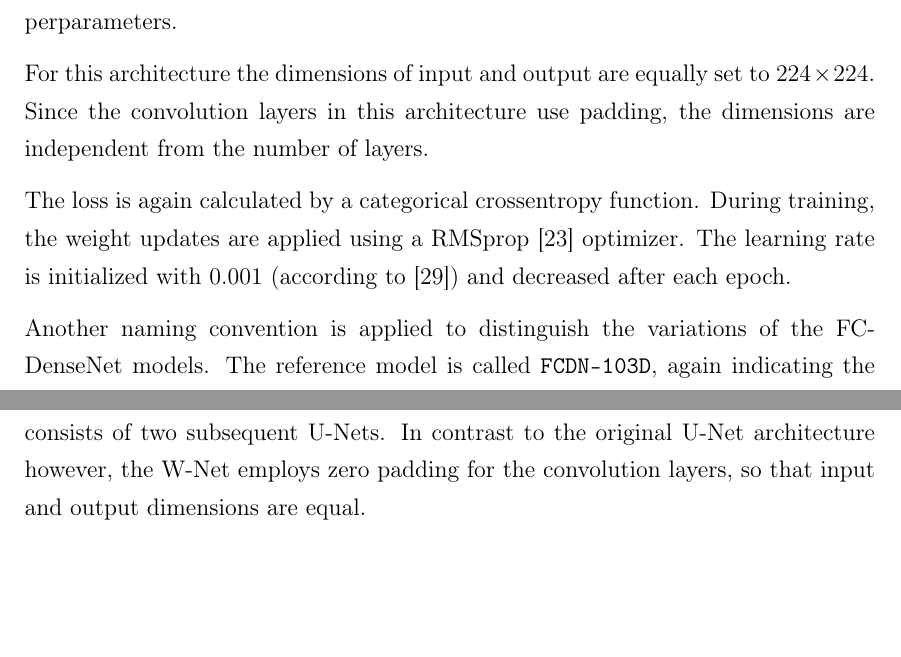
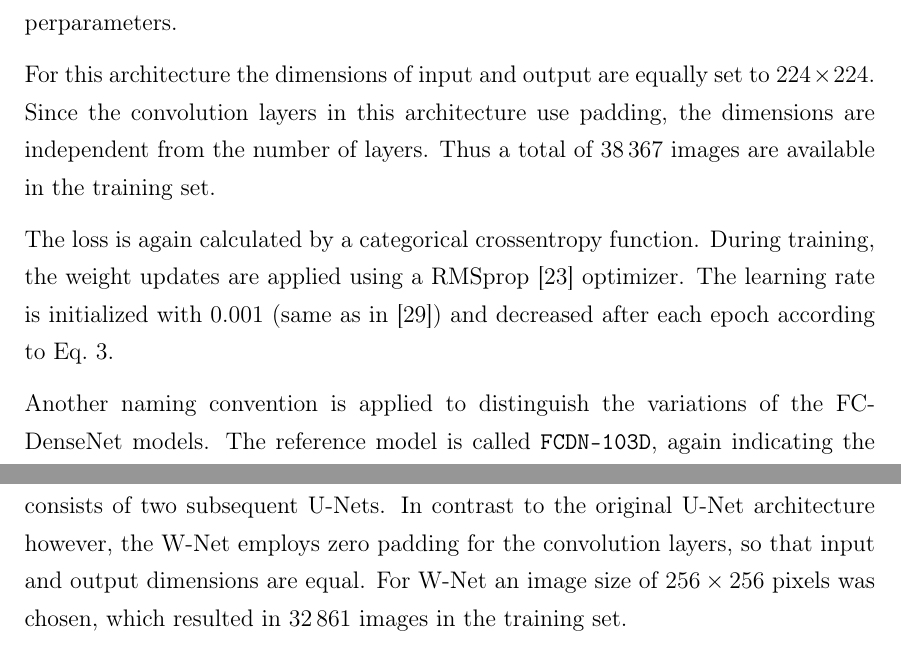
Before and after one commit to karstenkoehler/semantic-segmentation-master-thesis, a LaTeX thesis (latex/thesis.tex, which reads latex/content/area_segmentation.tex): two parts of pages 45 and 47 of 68 before the commit and two parts of pages 45 and 48 of 68 after it, joined at a grey line, cut so that both start at the same text, the shorter picture padded with empty space. Compiled offline with pdfLaTeX.

Commit message:
latex: add precise learning rate function

```diff
--- a/latex/content/area_segmentation.tex
+++ b/latex/content/area_segmentation.tex
@@ -110,9 +115,9 @@ Based on the images shown in Fig.~\ref{fig:unet_prediction_images}, it is hardly
 \label{sec:densenet_experiments}
 In the next step, the FC-DenseNet reference architecture is investigated with regards to the segmentation challenge. Again, we analyze the original architecture like described in section~\ref{sec:densenet} as well as some variations with slightly modified hyperparameters.
 
-For this architecture the dimensions of input and output are equally set to $224\times 224$. Since the convolution layers in this architecture use padding, the dimensions are independent from the number of layers.
+For this architecture the dimensions of input and output are equally set to $224\times 224$. Since the convolution layers in this architecture use padding, the dimensions are independent from the number of layers. Thus a total of $38\,367$ images are available in the training set.
 
-The loss is again calculated by a categorical crossentropy function. During training, the weight updates are applied using a RMSprop~\cite{rmsprop14} optimizer. The learning rate is initialized with $0.001$ (according to~\cite{denseseg17}) and decreased after each epoch.
+The loss is again calculated by a categorical crossentropy function. During training, the weight updates are applied using a RMSprop~\cite{rmsprop14} optimizer. The learning rate is initialized with $0.001$ (same as in~\cite{denseseg17}) and decreased after each epoch according to Eq.~\ref{eq:learning_rate}.
 
 Another naming convention is applied to distinguish the variations of the FC-DenseNet models. The reference model is called \texttt{FCDN-103D}, again indicating the number of convolution layers and the use of dropout. The letter \texttt{C} denotes the application of compression layers before transition-down layers to condense the outputs of dense blocks (see~\cite{denseseg17} for details). The compression rate of those layers is set to $0.5$, i.~e. the number of feature maps is halved.
 
@@ -193,7 +198,7 @@ The differentiation between the \texttt{agriculture} and \texttt{forest} classes
 
 \subsection{Experiments with W-Net}
 \label{sec:wnet_experiments}
-Lastly, the W-Net architecture presented in section~\ref{sec:w-net} is implemented. For that, big parts of the U-Net implementation could be reused, because W-Net essentially consists of two subsequent U-Nets. In contrast to the original U-Net architecture however, the W-Net employs zero padding for the convolution layers, so that input and output dimensions are equal.
+Lastly, the W-Net architecture presented in section~\ref{sec:w-net} is implemented. For that, big parts of the U-Net implementation could be reused, because W-Net essentially consists of two subsequent U-Nets. In contrast to the original U-Net architecture however, the W-Net employs zero padding for the convolution layers, so that input and output dimensions are equal. For W-Net an image size of $256\times 256$ pixels was chosen, which resulted in $32\,861$ images in the training set.
 
 The W-Net architecture was designed for unsupervised training. This means, the labels of the dataset are ignored during training. Instead, the original images are used as both input and desired output. This way, the model has to learn an appropriate distribution of classes all by itself. Since this setup allows for arbitrary numbers of classes, the number is appended to the model name as a suffix. Otherwise, the naming convention is the same as for U-Net in section~\ref{sec:unet_experiments}.
 
```
Also changed, not shown: latex/content/area_segmentation.tex (9 more changed lines).
